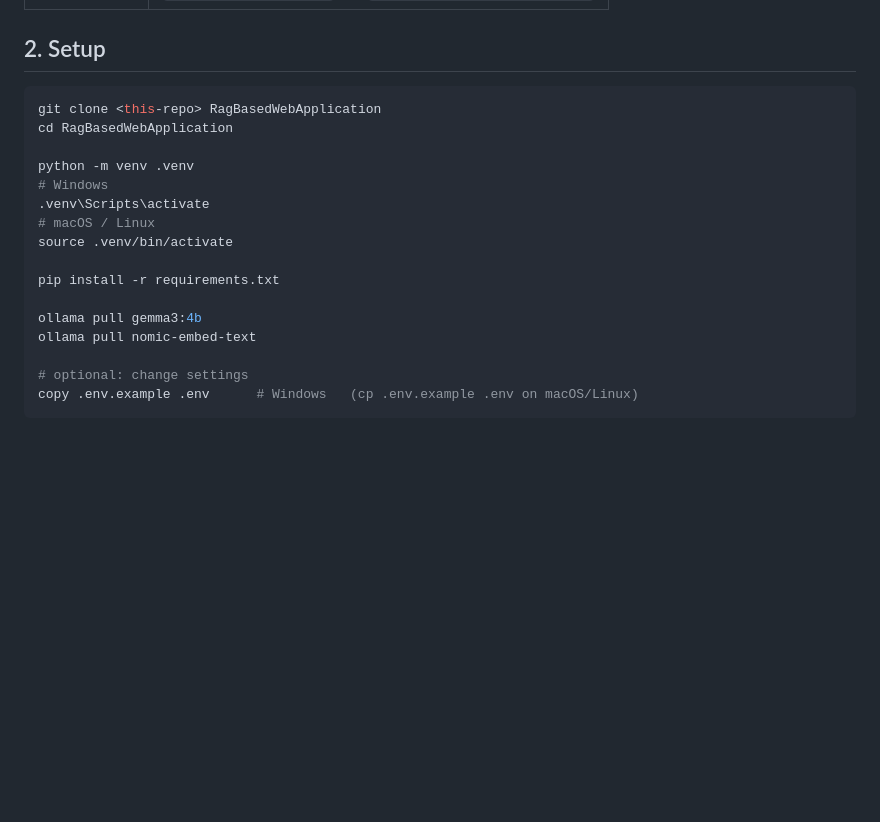
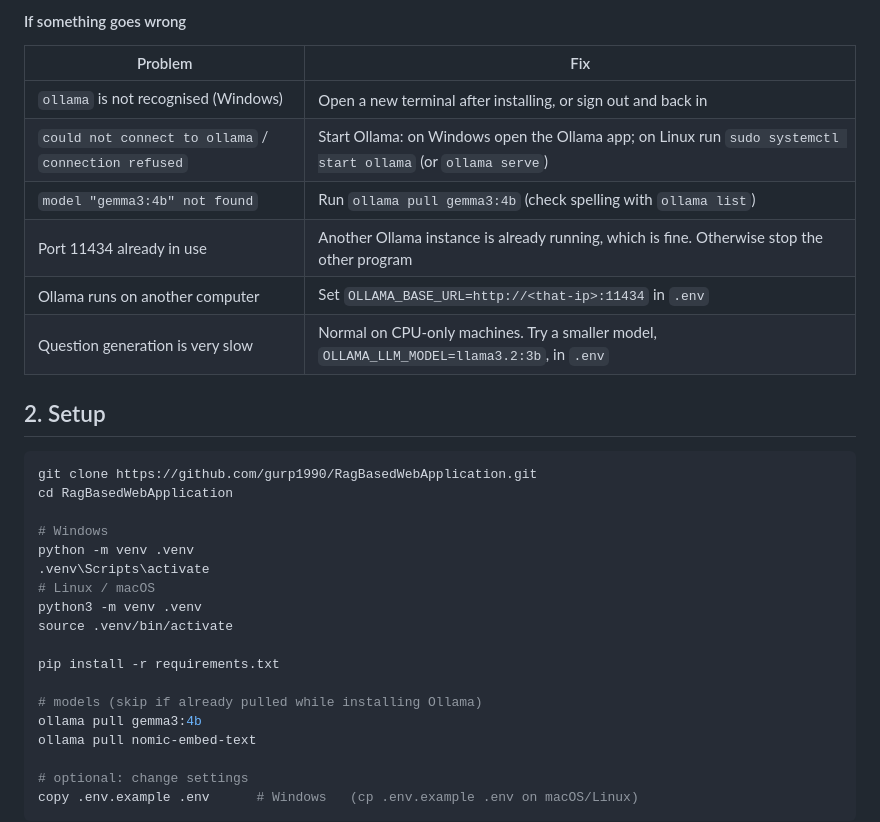
Before and after one commit to gurp1990/RagBasedWebApplication, a Markdown page: README.md, the part around one of its changes. Drawn GitHub-style; blank space fills up the shorter version.

````diff
--- a/README.md
+++ b/README.md
@@ -37,17 +107,30 @@ browser, since GitHub shows HTML files as source code. It contains:
+#### If something goes wrong
+
+| Problem | Fix |
+|---|---|
+| `ollama` is not recognised (Windows) | Open a new terminal after installing, or sign out and back in |
+| `could not connect to ollama` / `connection refused` | Start Ollama: on Windows open the Ollama app; on Linux run `sudo systemctl start ollama` (or `ollama serve`) |
+| `model "gemma3:4b" not found` | Run `ollama pull gemma3:4b` (check spelling with `ollama list`) |
+| Port 11434 already in use | Another Ollama instance is already running, which is fine. Otherwise stop the other program |
+| Ollama runs on another computer | Set `OLLAMA_BASE_URL=http://<that-ip>:11434` in `.env` |
+| Question generation is very slow | Normal on CPU-only machines. Try a smaller model, `OLLAMA_LLM_MODEL=llama3.2:3b`, in `.env` |
+
 ## 2. Setup
 
 ```bash
-git clone <this-repo> RagBasedWebApplication
+git clone https://github.com/gurp1990/RagBasedWebApplication.git
 cd RagBasedWebApplication
 
+# Windows
 python -m venv .venv
-# Windows
 .venv\Scripts\activate
-# macOS / Linux
+# Linux / macOS
+python3 -m venv .venv
 source .venv/bin/activate
 
 pip install -r requirements.txt
 
+# models (skip if already pulled while installing Ollama)
 ollama pull gemma3:4b
 ollama pull nomic-embed-text
 
````
Also changed, not shown: other parts of README.md (+70 -0 lines).
